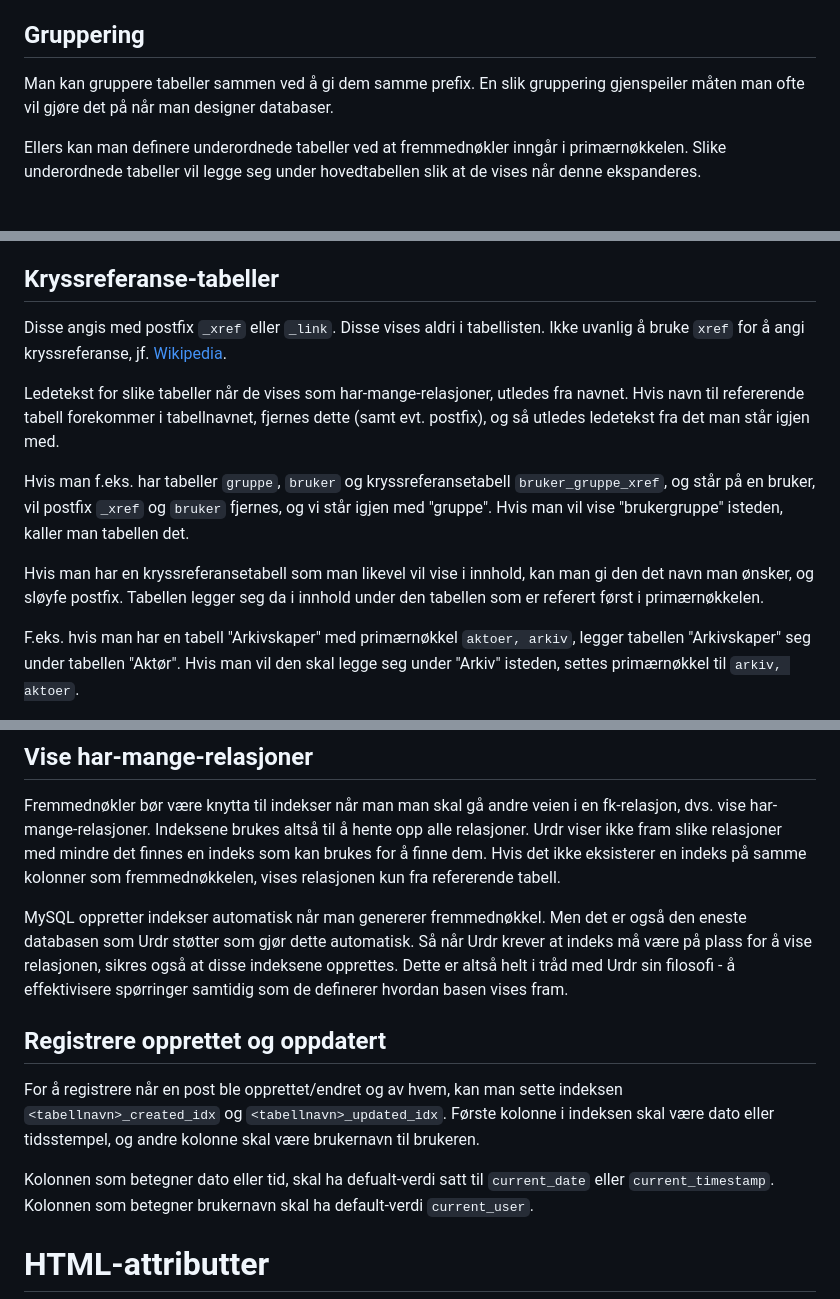
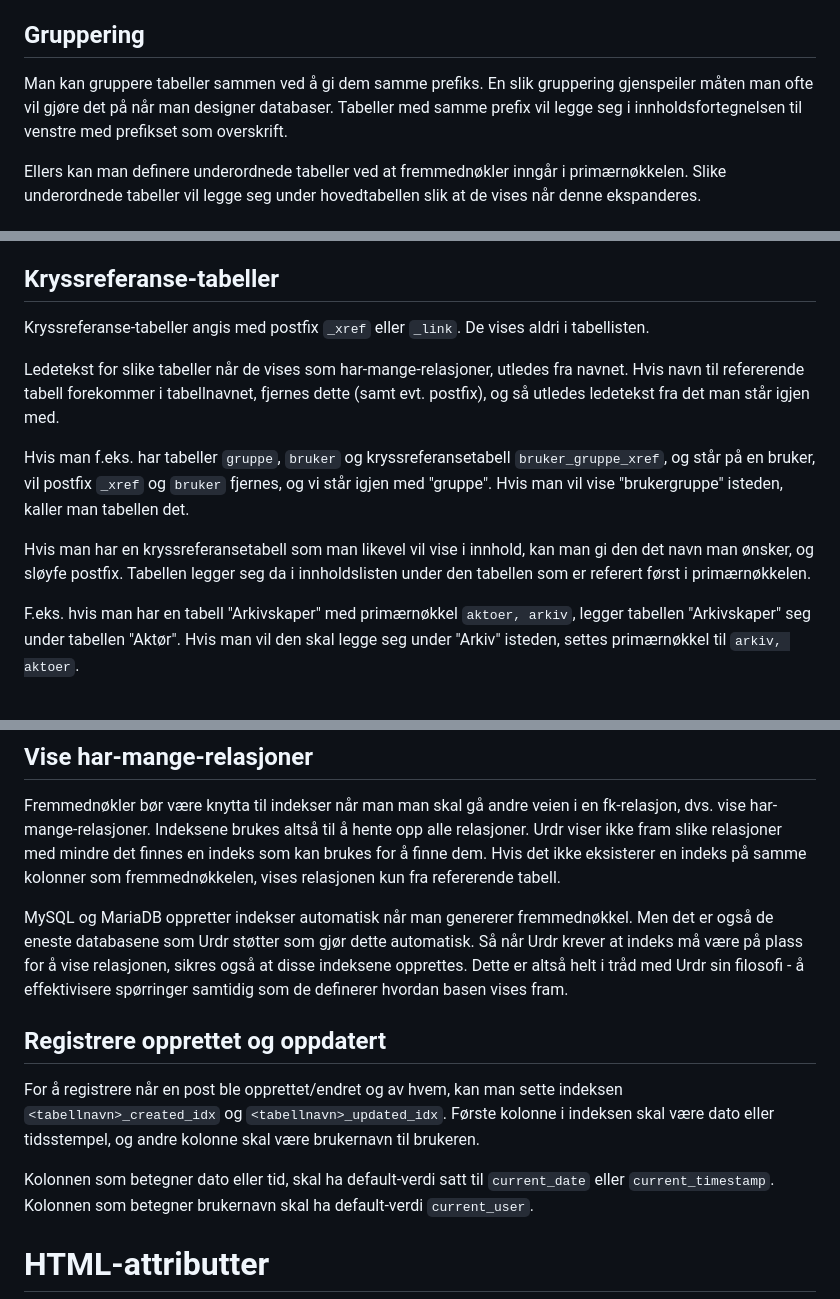
Before and after one commit to fkirkholt/urd-backend, a Markdown page: docs/selvdokumenterende-baser.md, 3 parts joined by grey strips. Drawn GitHub-style.

```diff
--- a/docs/selvdokumenterende-baser.md
+++ b/docs/selvdokumenterende-baser.md
@@ -12,9 +12,10 @@ relasjoner til en post.
 
 ## Gruppering
 
-Man kan gruppere tabeller sammen ved å gi dem samme prefix. En slik
+Man kan gruppere tabeller sammen ved å gi dem samme prefiks. En slik
 gruppering gjenspeiler måten man ofte vil gjøre det på når man designer
-databaser.
+databaser. Tabeller med samme prefix vil legge seg i innholdsfortegnelsen
+til venstre med prefikset som overskrift.
 
 Ellers kan man definere underordnede tabeller ved at fremmednøkler
 inngår i primærnøkkelen. Slike underordnede tabeller vil legge seg under
@@ -39,9 +40,8 @@ koden og ikke betegnelsen til posten.
 
 ## Kryssreferanse-tabeller
 
-Disse angis med postfix `_xref` eller `_link`. Disse vises aldri i
-tabellisten. Ikke uvanlig å bruke `xref` for å angi kryssreferanse, jf.
-[Wikipedia](<https://en.wikipedia.org/wiki/Cross-reference>).
+Kryssreferanse-tabeller angis med postfix `_xref` eller `_link`. De vises
+aldri i tabellisten.
 
 Ledetekst for slike tabeller når de vises som har-mange-relasjoner,
 utledes fra navnet. Hvis navn til refererende tabell forekommer i
@@ -55,7 +55,7 @@ Hvis man f.eks. har tabeller `gruppe`, `bruker` og kryssreferansetabell
 
 Hvis man har en kryssreferansetabell som man likevel vil vise i innhold,
 kan man gi den det navn man ønsker, og sløyfe postfix. Tabellen legger
-seg da i innhold under den tabellen som er referert først i
+seg da i innholdslisten under den tabellen som er referert først i
 primærnøkkelen.
 
 F.eks. hvis man har en tabell "Arkivskaper" med primærnøkkel
@@ -234,12 +223,12 @@ relasjoner med mindre det finnes en indeks som kan brukes for å finne
 dem. Hvis det ikke eksisterer en indeks på samme kolonner som
 fremmednøkkelen, vises relasjonen kun fra refererende tabell.
 
-MySQL oppretter indekser automatisk når man genererer fremmednøkkel. Men
-det er også den eneste databasen som Urdr støtter som gjør dette
-automatisk. Så når Urdr krever at indeks må være på plass for å vise
-relasjonen, sikres også at disse indeksene opprettes. Dette er altså
-helt i tråd med Urdr sin filosofi - å effektivisere spørringer samtidig
-som de definerer hvordan basen vises fram.
+MySQL og MariaDB oppretter indekser automatisk når man genererer
+fremmednøkkel. Men det er også de eneste databasene som Urdr støtter som
+gjør dette automatisk. Så når Urdr krever at indeks må være på plass
+for å vise relasjonen, sikres også at disse indeksene opprettes. Dette
+er altså helt i tråd med Urdr sin filosofi - å effektivisere spørringer
+samtidig som de definerer hvordan basen vises fram.
 
 ## Registrere opprettet og oppdatert
 
@@ -248,7 +237,7 @@ sette indeksen `<tabellnavn>_created_idx` og `<tabellnavn>_updated_idx`.
 Første kolonne i indeksen skal være dato eller tidsstempel, og andre
 kolonne skal være brukernavn til brukeren.
 
-Kolonnen som betegner dato eller tid, skal ha defualt-verdi satt til
+Kolonnen som betegner dato eller tid, skal ha default-verdi satt til
 `current_date` eller `current_timestamp`. Kolonnen som betegner
 brukernavn skal ha default-verdi `current_user`.
 
```
Also changed, not shown: other parts of docs/selvdokumenterende-baser.md (+59 -61 lines).
